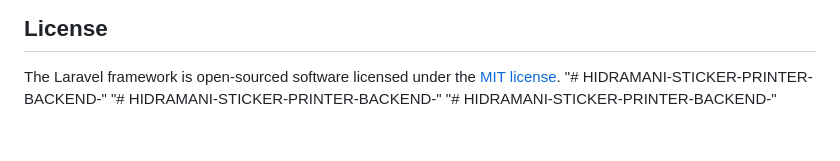
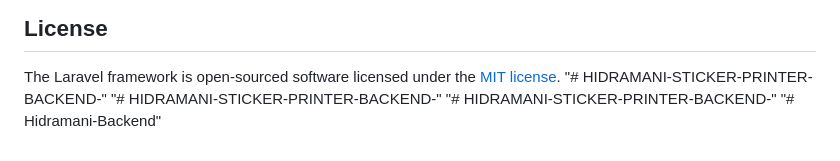
Before and after one commit to EFL-3PL-Supply-Chain-Innovation/HIDRAMANI-STICKER-PRINTER, a Markdown page: README.md, the part around the change. GitHub-like rendering.

```diff
--- a/README.md
+++ b/README.md
@@ -62,3 +62,4 @@ The Laravel framework is open-sourced software licensed under the [MIT license](
 "# HIDRAMANI-STICKER-PRINTER-BACKEND-"
 "# HIDRAMANI-STICKER-PRINTER-BACKEND-"
 "# HIDRAMANI-STICKER-PRINTER-BACKEND-"
+"# Hidramani-Backend"
```
